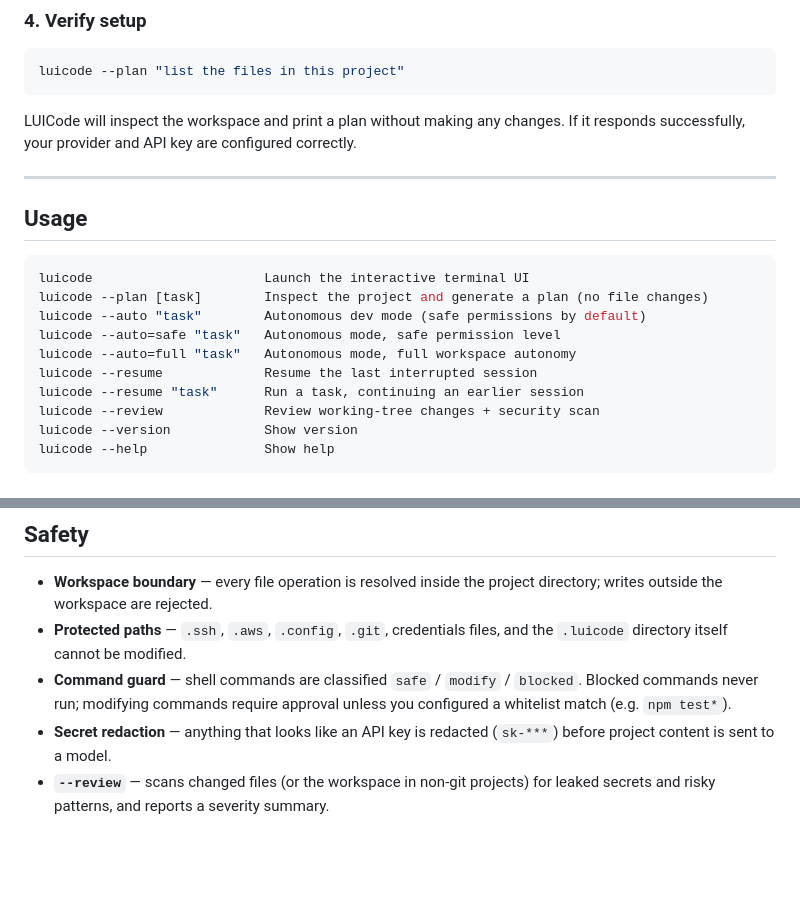
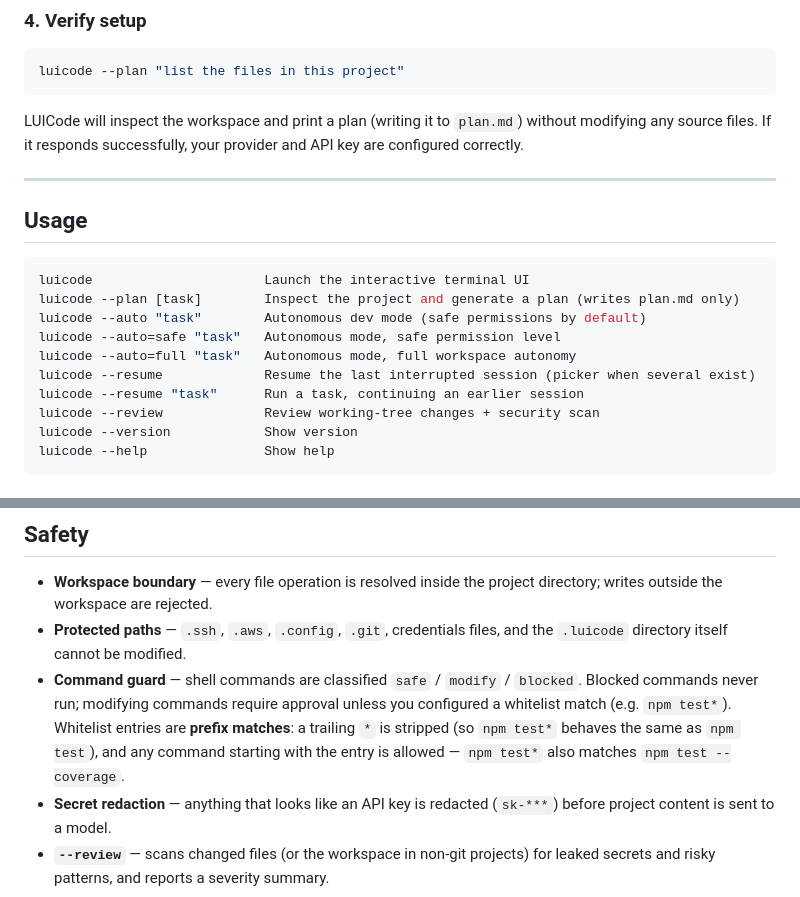
Before and after one commit to Luigibarte4563/luicode, a Markdown page: README.md, 2 parts joined by grey strips. Drawn GitHub-style; blank space fills up the shorter version.

````diff
--- a/README.md
+++ b/README.md
@@ -132,8 +132,9 @@ locally and configure its backend separately.
 luicode --plan "list the files in this project"
 ```
 
-LUICode will inspect the workspace and print a plan without making any changes.
-If it responds successfully, your provider and API key are configured correctly.
+LUICode will inspect the workspace and print a plan (writing it to `plan.md`)
+without modifying any source files. If it responds successfully, your provider
+and API key are configured correctly.
 
 ---
 
@@ -141,11 +142,11 @@ If it responds successfully, your provider and API key are configured correctly.
 
 ```bash
 luicode                      Launch the interactive terminal UI
-luicode --plan [task]        Inspect the project and generate a plan (no file changes)
+luicode --plan [task]        Inspect the project and generate a plan (writes plan.md only)
 luicode --auto "task"        Autonomous dev mode (safe permissions by default)
 luicode --auto=safe "task"   Autonomous mode, safe permission level
 luicode --auto=full "task"   Autonomous mode, full workspace autonomy
-luicode --resume             Resume the last interrupted session
+luicode --resume             Resume the last interrupted session (picker when several exist)
 luicode --resume "task"      Run a task, continuing an earlier session
 luicode --review             Review working-tree changes + security scan
 luicode --version            Show version
@@ -276,7 +323,10 @@ models:
   and the `.luicode` directory itself cannot be modified.
 - **Command guard** — shell commands are classified `safe` / `modify` /
   `blocked`. Blocked commands never run; modifying commands require approval
-  unless you configured a whitelist match (e.g. `npm test*`).
+  unless you configured a whitelist match (e.g. `npm test*`). Whitelist
+  entries are **prefix matches**: a trailing `*` is stripped (so `npm test*`
+  behaves the same as `npm test`), and any command starting with the entry is
+  allowed — `npm test*` also matches `npm test --coverage`.
 - **Secret redaction** — anything that looks like an API key is redacted
   (`sk-***`) before project content is sent to a model.
 - **`--review`** — scans changed files (or the workspace in non-git projects)
````
Also changed, not shown: other parts of README.md (+62 -16 lines), FEATURE.md (+61 -8 lines), codereview.md (added, +205 -0 lines).
